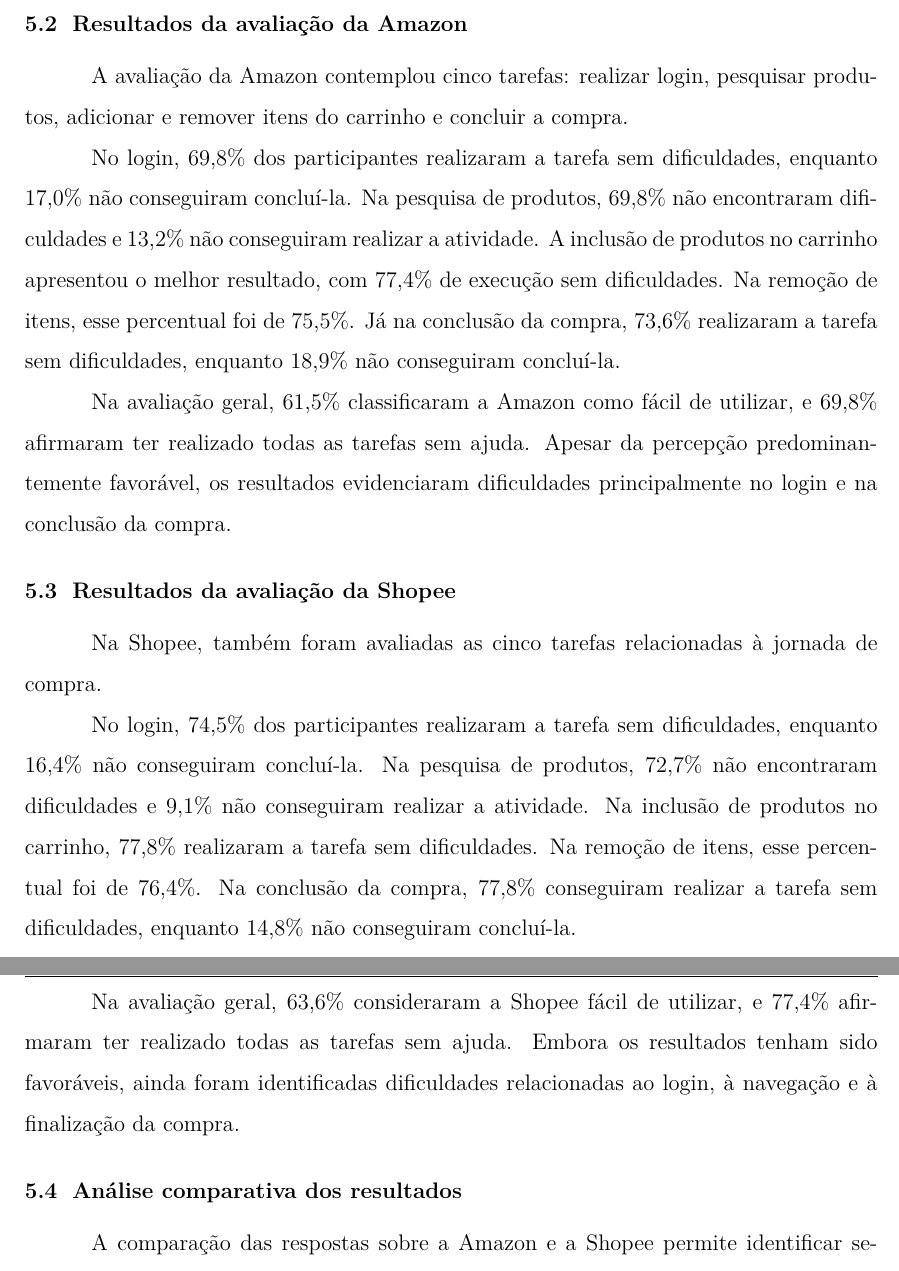
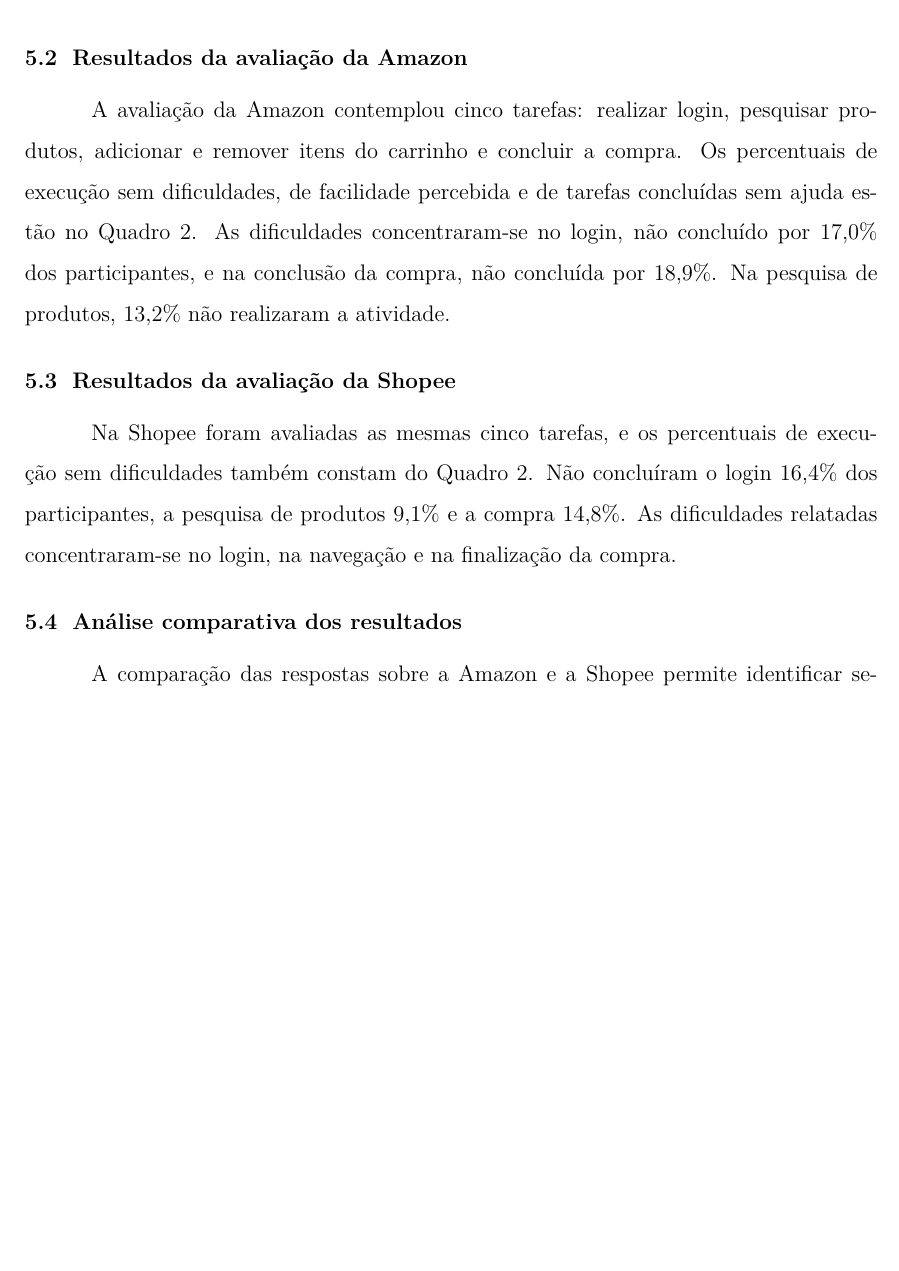
Before and after one commit to Tiago1227/facil-ux, a LaTeX document (artigo/main.tex): two parts of pages 10 and 11 of 15 before the commit and part of page 10 of 15 after it, the two joined at a grey line, cut so that both start at the same text, the shorter picture padded with empty space. Compiled offline with pdfLaTeX.

Commit message:
Shorten the Amazon and Shopee result sections
Leave the success rates in Quadro 2 and keep in the prose only the share of participants who could not finish a task.

```diff
--- a/artigo/main.tex
+++ b/artigo/main.tex
@@ -236,19 +236,11 @@
 
 \subsection{Resultados da avaliação da Amazon}
 
-A avaliação da Amazon contemplou cinco tarefas: realizar login, pesquisar produtos, adicionar e remover itens do carrinho e concluir a compra.
-
-No login, 69,8\% dos participantes realizaram a tarefa sem dificuldades, enquanto 17,0\% não conseguiram concluí-la. Na pesquisa de produtos, 69,8\% não encontraram dificuldades e 13,2\% não conseguiram realizar a atividade. A inclusão de produtos no carrinho apresentou o melhor resultado, com 77,4\% de execução sem dificuldades. Na remoção de itens, esse percentual foi de 75,5\%. Já na conclusão da compra, 73,6\% realizaram a tarefa sem dificuldades, enquanto 18,9\% não conseguiram concluí-la.
-
-Na avaliação geral, 61,5\% classificaram a Amazon como fácil de utilizar, e 69,8\% afirmaram ter realizado todas as tarefas sem ajuda. Apesar da percepção predominantemente favorável, os resultados evidenciaram dificuldades principalmente no login e na conclusão da compra.
+A avaliação da Amazon contemplou cinco tarefas: realizar login, pesquisar produtos, adicionar e remover itens do carrinho e concluir a compra. Os percentuais de execução sem dificuldades, de facilidade percebida e de tarefas concluídas sem ajuda estão no Quadro 2. As dificuldades concentraram-se no login, não concluído por 17,0\% dos participantes, e na conclusão da compra, não concluída por 18,9\%. Na pesquisa de produtos, 13,2\% não realizaram a atividade.
 
 \subsection{Resultados da avaliação da Shopee}
 
-Na Shopee, também foram avaliadas as cinco tarefas relacionadas à jornada de compra.
-
-No login, 74,5\% dos participantes realizaram a tarefa sem dificuldades, enquanto 16,4\% não conseguiram concluí-la. Na pesquisa de produtos, 72,7\% não encontraram dificuldades e 9,1\% não conseguiram realizar a atividade. Na inclusão de produtos no carrinho, 77,8\% realizaram a tarefa sem dificuldades. Na remoção de itens, esse percentual foi de 76,4\%. Na conclusão da compra, 77,8\% conseguiram realizar a tarefa sem dificuldades, enquanto 14,8\% não conseguiram concluí-la.
-
-Na avaliação geral, 63,6\% consideraram a Shopee fácil de utilizar, e 77,4\% afirmaram ter realizado todas as tarefas sem ajuda. Embora os resultados tenham sido favoráveis, ainda foram identificadas dificuldades relacionadas ao login, à navegação e à finalização da compra.
+Na Shopee foram avaliadas as mesmas cinco tarefas, e os percentuais de execução sem dificuldades também constam do Quadro 2. Não concluíram o login 16,4\% dos participantes, a pesquisa de produtos 9,1\% e a compra 14,8\%. As dificuldades relatadas concentraram-se no login, na navegação e na finalização da compra.
 
 \subsection{Análise comparativa dos resultados}
 
```
